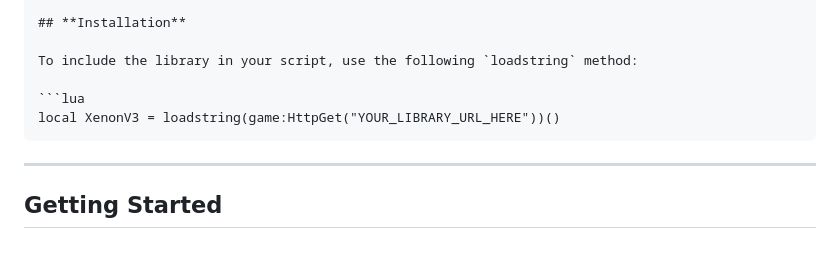
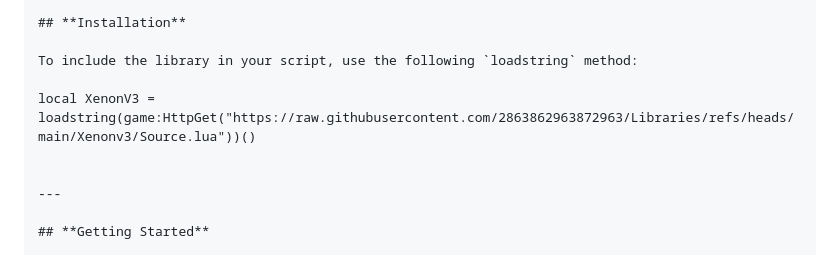
Before and after one commit to 2863862963872963/dawnggggggggx, a Markdown page: Xenonv3/README.MD, the part around the change. Drawn GitHub-style.

````diff
--- a/Xenonv3/Doc.md
+++ b/Xenonv3/README.MD
@@ -9,9 +9,7 @@
 
 To include the library in your script, use the following `loadstring` method:
 
-```lua
-local XenonV3 = loadstring(game:HttpGet("YOUR_LIBRARY_URL_HERE"))()
-```
+local XenonV3 = loadstring(game:HttpGet("https://raw.githubusercontent.com/2863862963872963/Libraries/refs/heads/main/Xenonv3/Source.lua"))()
 
 
 ---
````
